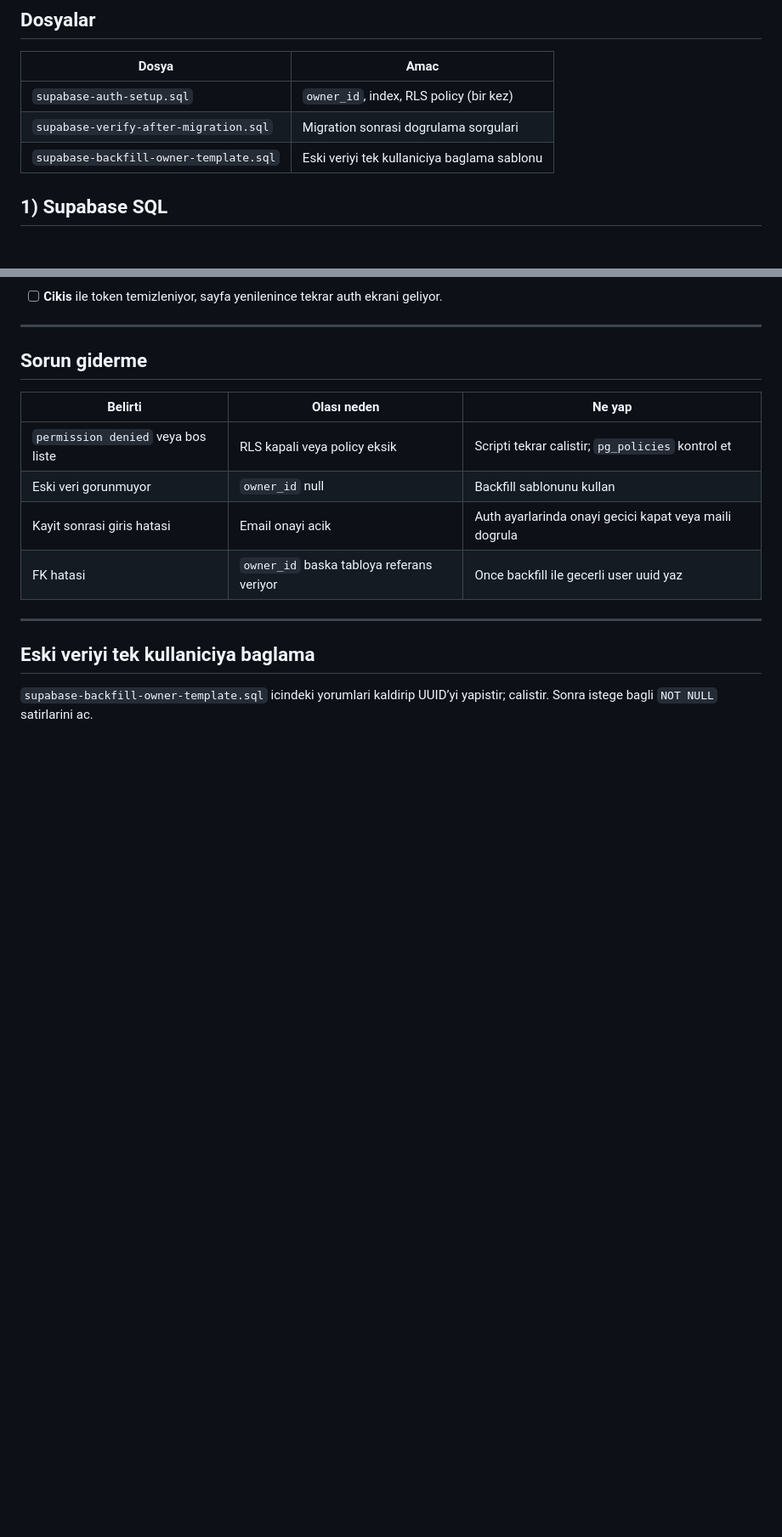
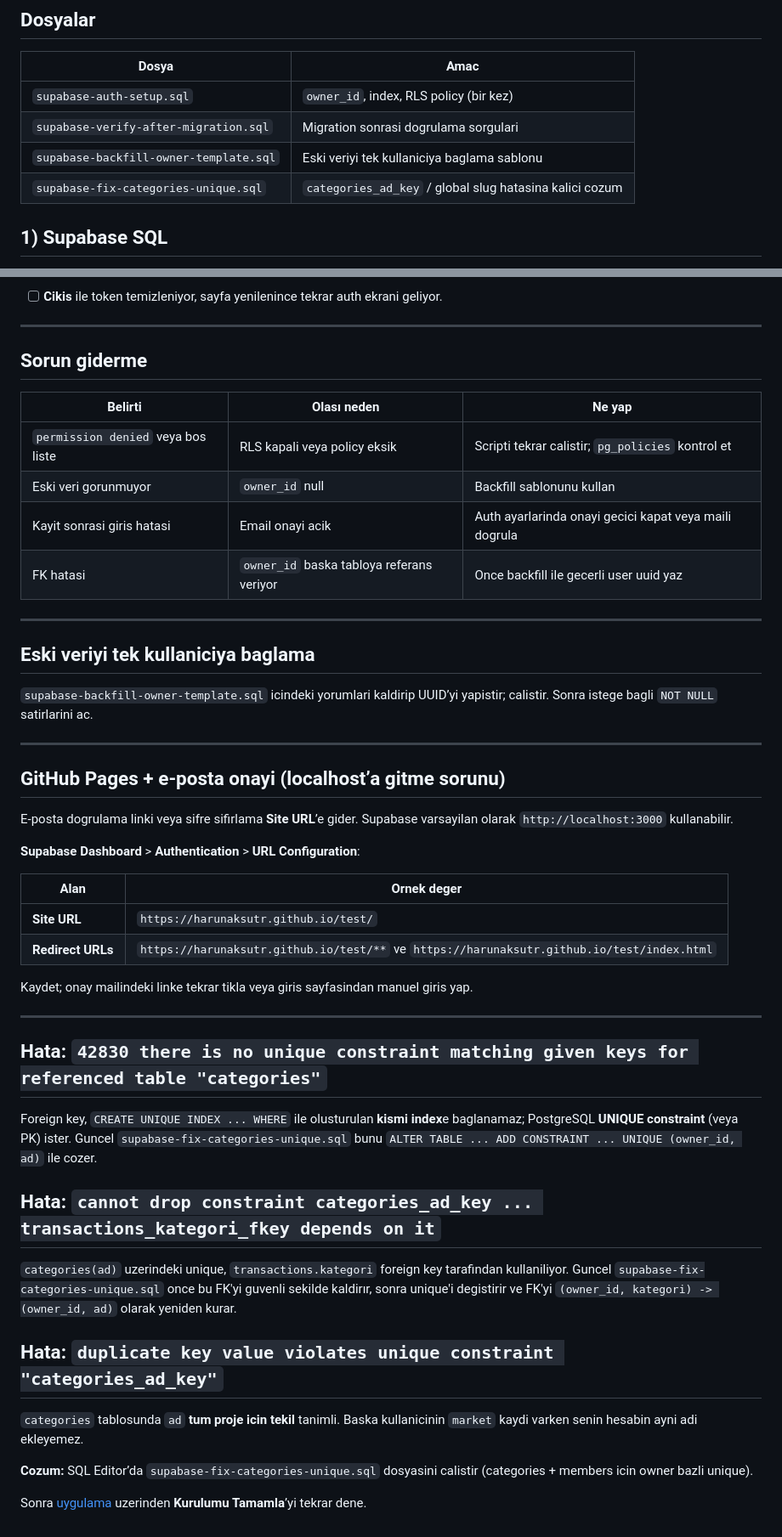
Before and after one commit to harunaksutr/test, a Markdown page: AUTH_SETUP.md, 2 parts joined by grey strips. Shown at 85% size. GitHub-like rendering; blank space fills up the shorter version.

```diff
--- a/AUTH_SETUP.md
+++ b/AUTH_SETUP.md
@@ -9,6 +9,7 @@ Bu projede giris/kayit ve kullanici bazli veri izolasyonu vardir.
 | `supabase-auth-setup.sql` | `owner_id`, index, RLS policy (bir kez) |
 | `supabase-verify-after-migration.sql` | Migration sonrasi dogrulama sorgulari |
 | `supabase-backfill-owner-template.sql` | Eski veriyi tek kullaniciya baglama sablonu |
+| `supabase-fix-categories-unique.sql` | `categories_ad_key` / global slug hatasina kalici cozum |
 
 ## 1) Supabase SQL
 
@@ -103,3 +104,36 @@ Asagidakileri sirayla dene; her adimda beklenen sonucu kontrol et.
 ## Eski veriyi tek kullaniciya baglama
 
 `supabase-backfill-owner-template.sql` icindeki yorumlari kaldirip UUID’yi yapistir; calistir. Sonra istege bagli `NOT NULL` satirlarini ac.
+
+---
+
+## GitHub Pages + e-posta onayi (localhost’a gitme sorunu)
+
+E-posta dogrulama linki veya sifre sifirlama **Site URL**’e gider. Supabase varsayilan olarak `http://localhost:3000` kullanabilir.
+
+**Supabase Dashboard** > **Authentication** > **URL Configuration**:
+
+| Alan | Ornek deger |
+|------|-------------|
+| **Site URL** | `https://harunaksutr.github.io/test/` |
+| **Redirect URLs** | `https://harunaksutr.github.io/test/**` ve `https://harunaksutr.github.io/test/index.html` |
+
+Kaydet; onay mailindeki linke tekrar tikla veya giris sayfasindan manuel giris yap.
+
+---
+
+## Hata: `42830 there is no unique constraint matching given keys for referenced table "categories"`
+
+Foreign key, `CREATE UNIQUE INDEX ... WHERE` ile olusturulan **kismi index**e baglanamaz; PostgreSQL **UNIQUE constraint** (veya PK) ister. Guncel `supabase-fix-categories-unique.sql` bunu `ALTER TABLE ... ADD CONSTRAINT ... UNIQUE (owner_id, ad)` ile cozer.
+
+## Hata: `cannot drop constraint categories_ad_key ... transactions_kategori_fkey depends on it`
+
+`categories(ad)` uzerindeki unique, `transactions.kategori` foreign key tarafindan kullaniliyor. Guncel `supabase-fix-categories-unique.sql` once bu FK'yi guvenli sekilde kaldirır, sonra unique'i degistirir ve FK'yi `(owner_id, kategori) -> (owner_id, ad)` olarak yeniden kurar.
+
+## Hata: `duplicate key value violates unique constraint "categories_ad_key"`
+
+`categories` tablosunda `ad` **tum proje icin tekil** tanimli. Baska kullanicinin `market` kaydi varken senin hesabin ayni adi ekleyemez.
+
+**Cozum:** SQL Editor’da `supabase-fix-categories-unique.sql` dosyasini calistir (categories + members icin owner bazli unique).
+
+Sonra [uygulama](https://harunaksutr.github.io/test/) uzerinden **Kurulumu Tamamla**’yi tekrar dene.
```
